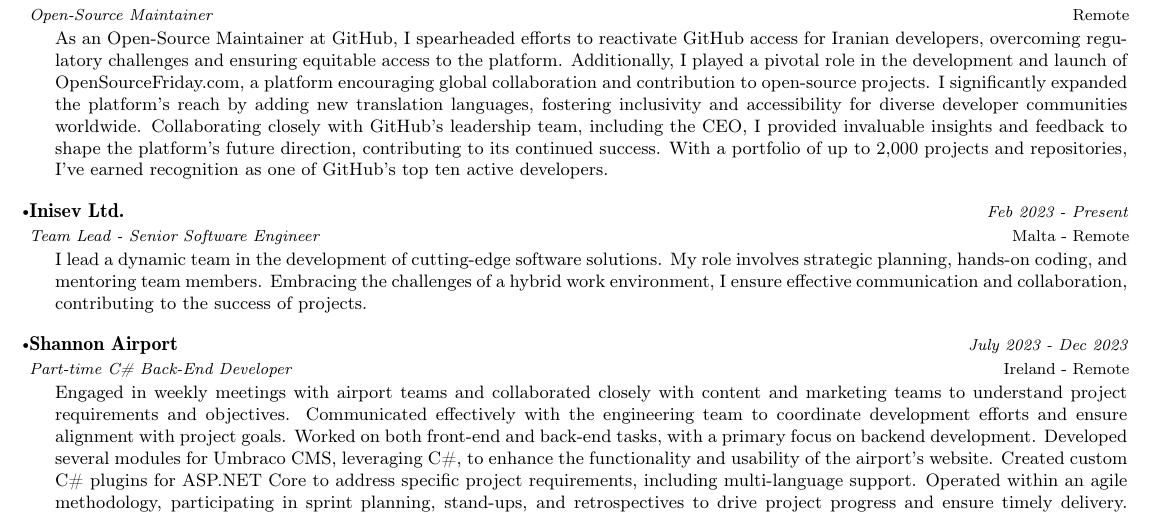
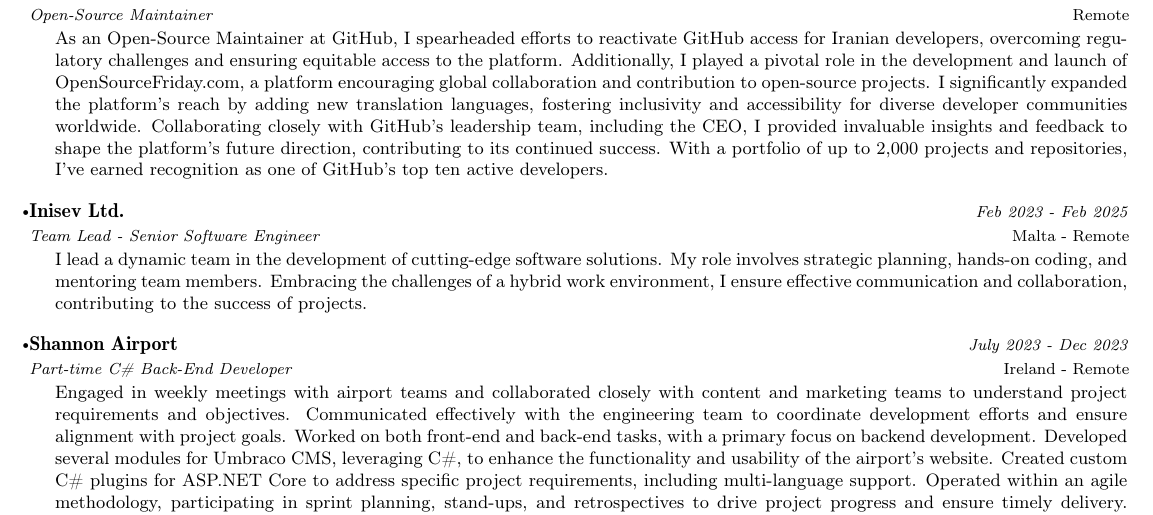
Before and after one commit to BaseMax/cv-2024, a LaTeX document (long.tex): part of page 2 of 8, cut so that both start at the same text. Compiled offline with pdfLaTeX.

Commit message:
change date of inisev

```diff
--- a/long.tex
+++ b/long.tex
@@ -269,7 +269,7 @@
 \vspace{-1mm}
 \resumeSubheading
 {Inisev Ltd.}{Malta - Remote}
-{Team Lead - Senior Software Engineer}{Feb 2023 - Present}
+{Team Lead - Senior Software Engineer}{Feb 2023 - Feb 2025}
 \resumeItemListStart
 I lead a dynamic team in the development of cutting-edge software solutions. My role involves strategic planning, hands-on coding, and mentoring team members. Embracing the challenges of a hybrid work environment, I ensure effective communication and collaboration, contributing to the success of projects.
 \resumeItemListEnd
```
